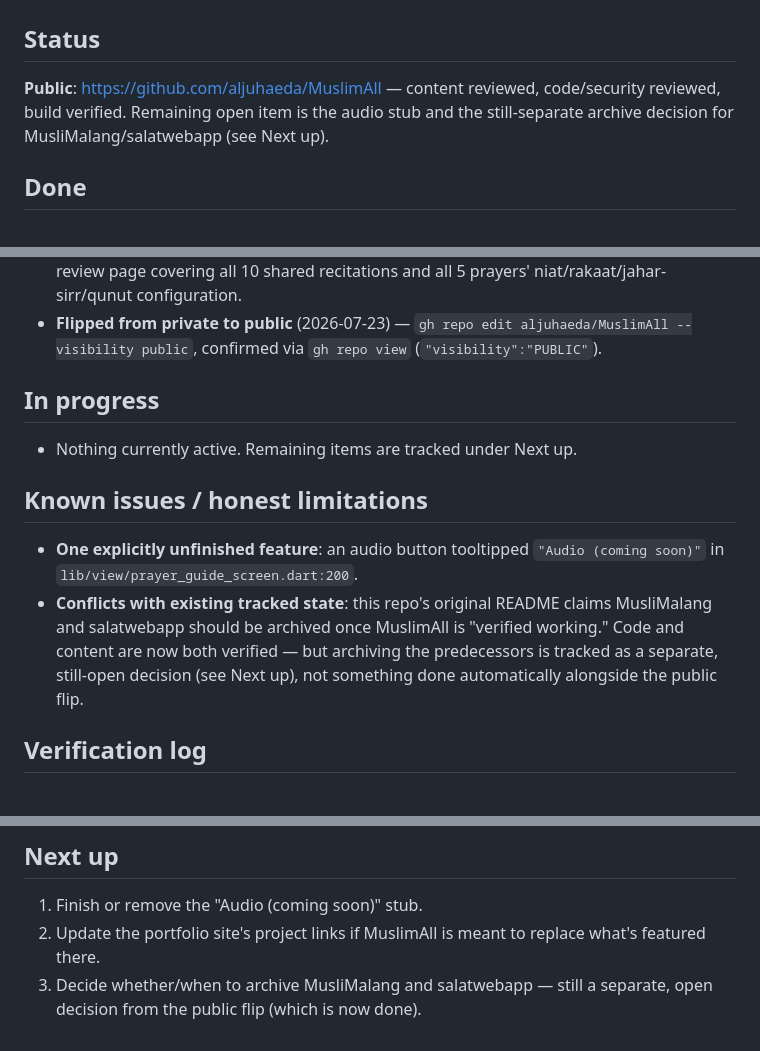
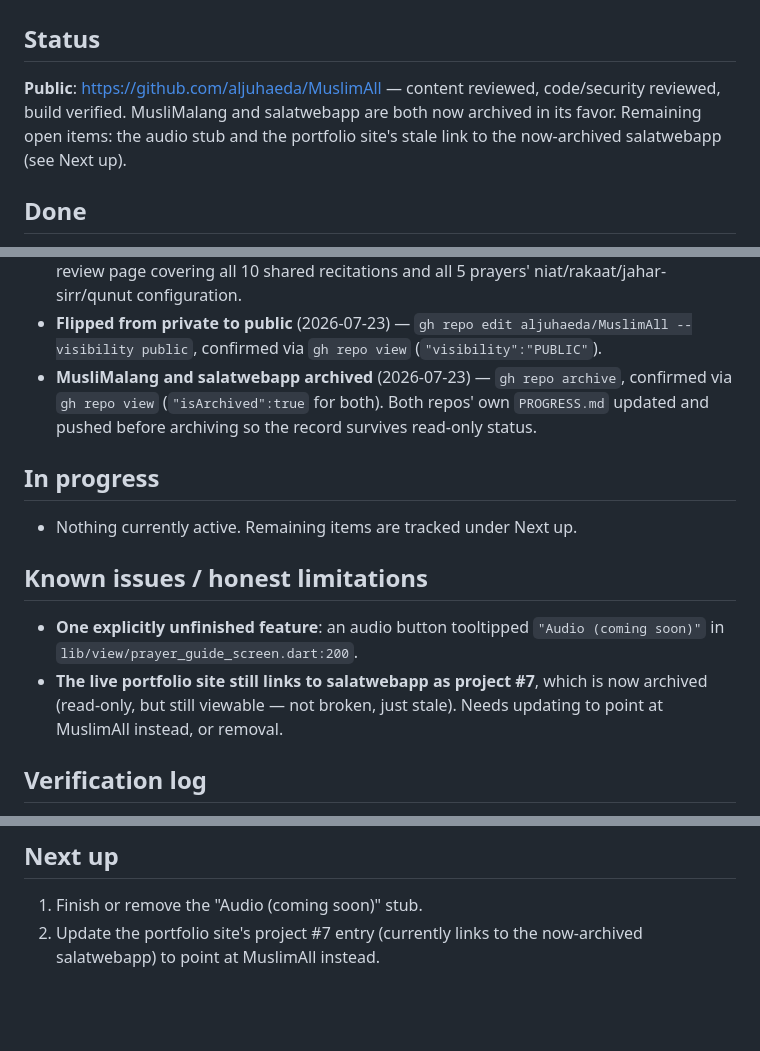
Before and after one commit to aljuhaeda/MuslimAll, a Markdown page: PROGRESS.md, 3 parts joined by grey strips. GitHub-like rendering; blank space fills up the shorter version.

Commit message:
Record MusliMalang/salatwebapp archival

```diff
--- a/PROGRESS.md
+++ b/PROGRESS.md
@@ -2,9 +2,10 @@
 
 ## Status
 **Public**: https://github.com/aljuhaeda/MuslimAll — content reviewed,
-code/security reviewed, build verified. Remaining open item is the
-audio stub and the still-separate archive decision for
-MusliMalang/salatwebapp (see Next up).
+code/security reviewed, build verified. MusliMalang and salatwebapp are
+both now archived in its favor. Remaining open items: the audio stub
+and the portfolio site's stale link to the now-archived salatwebapp
+(see Next up).
 
 ## Done
 - Merges MusliMalang (prayer times) and salatwebapp (prayer guide) into
@@ -36,6 +37,10 @@ MusliMalang/salatwebapp (see Next up).
 - **Flipped from private to public** (2026-07-23) —
   `gh repo edit aljuhaeda/MuslimAll --visibility public`, confirmed via
   `gh repo view` (`"visibility":"PUBLIC"`).
+- **MusliMalang and salatwebapp archived** (2026-07-23) — `gh repo
+  archive`, confirmed via `gh repo view` (`"isArchived":true` for both).
+  Both repos' own `PROGRESS.md` updated and pushed before archiving so
+  the record survives read-only status.
 
 ## In progress
 - Nothing currently active. Remaining items are tracked under Next up.
@@ -43,12 +48,9 @@ MusliMalang/salatwebapp (see Next up).
 ## Known issues / honest limitations
 - **One explicitly unfinished feature**: an audio button tooltipped
   `"Audio (coming soon)"` in `lib/view/prayer_guide_screen.dart:200`.
-- **Conflicts with existing tracked state**: this repo's original README
-  claims MusliMalang and salatwebapp should be archived once MuslimAll
-  is "verified working." Code and content are now both verified — but
-  archiving the predecessors is tracked as a separate, still-open
-  decision (see Next up), not something done automatically alongside
-  the public flip.
+- **The live portfolio site still links to salatwebapp as project #7**,
+  which is now archived (read-only, but still viewable — not broken,
+  just stale). Needs updating to point at MuslimAll instead, or removal.
 
 ## Verification log
 - 2026-07-23: discovered while working through tracked projects in
@@ -69,7 +71,5 @@ MusliMalang/salatwebapp (see Next up).
 
 ## Next up
 1. Finish or remove the "Audio (coming soon)" stub.
-2. Update the portfolio site's project links if MuslimAll is meant to
-   replace what's featured there.
-3. Decide whether/when to archive MusliMalang and salatwebapp — still a
-   separate, open decision from the public flip (which is now done).
+2. Update the portfolio site's project #7 entry (currently links to
+   the now-archived salatwebapp) to point at MuslimAll instead.
```
